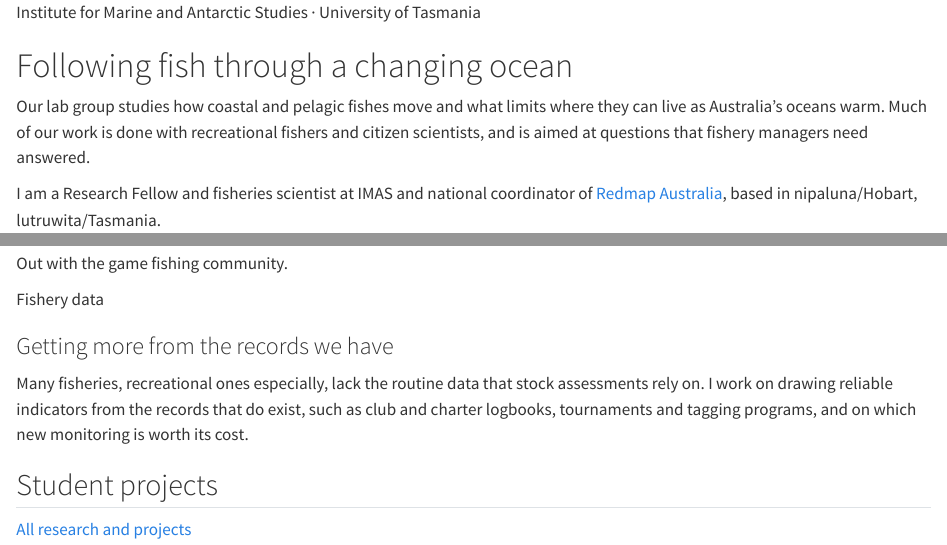
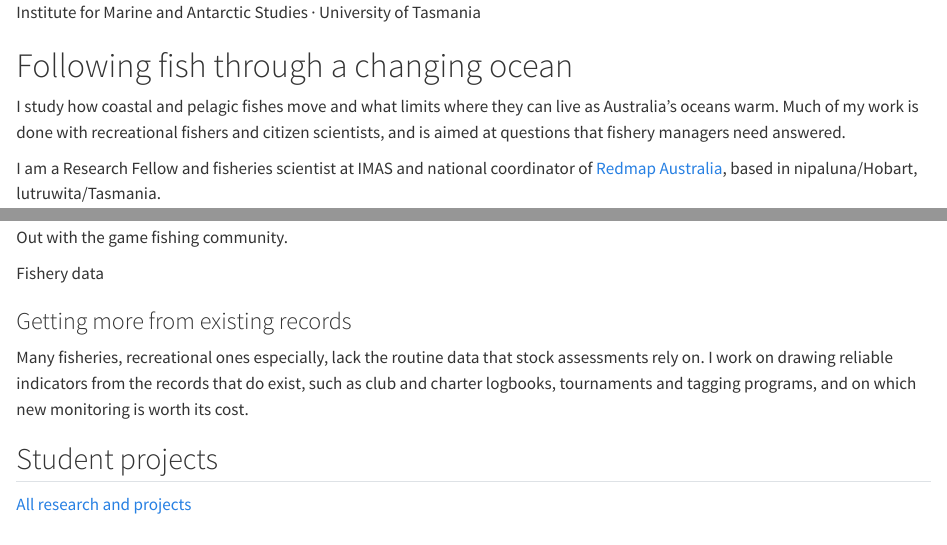
Before and after one commit to bwwolfe/pelagicmovement, a Quarto document (index.qmd): the page in a window 1100 px wide, from its top, and a second part further down, joined at a grey line. Rendered offline with R 4.5, knitr and Pandoc in place of Quarto, with nearby package versions.

Commit message:
Back to a personal site: drop Lab, lab group, principal investigator and 'we'
Site, navbar and footer read Pelagic Movement again; the home intro is
first person; the FRDC 2022-173 eyebrow reads Project lead; the fishery
data heading and the FRDC summary no longer use 'we'. Supervision and
student projects are unchanged.

Co-Authored-By: Claude Opus 5.5 <noreply@anthropic.com>
Claude-Session: https://claude.ai/code/session_01H64gvqgvFqiVVVJtcYTA86

```diff
--- a/_quarto.yml
+++ b/_quarto.yml
@@ -10,7 +10,7 @@ project:
 lang: en-AU
 
 website:
-  title: "Pelagic Movement Lab"
+  title: "Pelagic Movement"
   description: "Dr Barrett Wolfe's research on fish movement, physiology and fisheries in a changing ocean, at the Institute for Marine and Antarctic Studies, University of Tasmania."
   site-url: "https://pelagicmovement.com"
   favicon: images/favicon.svg
@@ -18,8 +18,8 @@ website:
   search: false
   navbar:
     logo: images/logo.svg
-    logo-alt: "Pelagic Movement Lab logo"
-    title: '[Pelagic Movement Lab]{.navbar-name} [Barrett Wolfe PhD]{.navbar-subtitle} [[[movement]{.w}[, ]{.visually-hidden} [physiological]{.w}[ and ]{.visually-hidden} [fisheries]{.w}]{.stack-words} [&#125;]{.stack-brace aria-hidden="true"} [ecologist]{.stack-noun}]{.navbar-stack}'
+    logo-alt: "Pelagic Movement logo"
+    title: '[Pelagic Movement]{.navbar-name} [Barrett Wolfe PhD]{.navbar-subtitle} [[[movement]{.w}[, ]{.visually-hidden} [physiological]{.w}[ and ]{.visually-hidden} [fisheries]{.w}]{.stack-words} [&#125;]{.stack-brace aria-hidden="true"} [ecologist]{.stack-noun}]{.navbar-stack}'
     background: light
     right:
       - text: Research
@@ -34,7 +34,7 @@ website:
     background: "#17293A"
     foreground: "#CBD5DD"
     left: |
-      ![](images/logo-dark.svg){.footer-logo fig-alt="Pelagic Movement logo"} [[Pelagic Movement Lab]{.footer-title} [Barrett Wolfe PhD]{.footer-subtitle}]{.footer-name}
+      ![](images/logo-dark.svg){.footer-logo fig-alt="Pelagic Movement logo"} [[Pelagic Movement]{.footer-title} [Barrett Wolfe PhD]{.footer-subtitle}]{.footer-name}
 
       Institute for Marine and Antarctic Studies, University of Tasmania\
       20 Castray Esplanade, Battery Point TAS 7004
--- a/index.qmd
+++ b/index.qmd
@@ -13,7 +13,7 @@ Institute for Marine and Antarctic Studies · University of Tasmania
 ::::: {.hero .column-page-right}
 :::: {.hero-text}
 ::: {.lede}
-Our lab group studies how coastal and pelagic fishes move and what limits where they can live as Australia's oceans warm. Much of our work is done with recreational fishers and citizen scientists, and is aimed at questions that fishery managers need answered.
+I study how coastal and pelagic fishes move and what limits where they can live as Australia's oceans warm. Much of my work is done with recreational fishers and citizen scientists, and is aimed at questions that fishery managers need answered.
 :::
 
 ::: {.hero-note}
@@ -117,7 +117,7 @@ Recreational catches of tropical tunas and billfishes, FRDC 2022-173
 Fishery data
 :::
 
-<h3>Getting more from the records we have</h3>
+<h3>Getting more from existing records</h3>
 
 Many fisheries, recreational ones especially, lack the routine data that stock assessments rely on. I work on drawing reliable indicators from the records that do exist, such as club and charter logbooks, tournaments and tagging programs, and on which new monitoring is worth its cost.
 ::::
--- a/people.qmd
+++ b/people.qmd
@@ -1,6 +1,6 @@
 ---
 pagetitle: "About"
-description: "Barrett Wolfe and his students, with teaching, collaborators and how to join."
+description: "Barrett Wolfe's background, students, teaching and collaborators, and how to study with him."
 ---
 
 ::: {.eyebrow .muted .first .page-top}
--- a/research.qmd
+++ b/research.qmd
@@ -186,7 +186,7 @@ Principal investigator · FRDC 2022-173
 
 <h3>Recreational catch data for tropical tunas and billfishes</h3>
 
-Recreational catches of tunas and billfishes are recorded in club records, charter logbooks, tournaments, tagging programs and surveys, but rarely in a form that stock assessments can use directly. We standardised catch rates from each source, compared what each can detect, and set out a framework for monitoring from here.
+Recreational catches of tunas and billfishes are recorded in club records, charter logbooks, tournaments, tagging programs and surveys, but rarely in a form that stock assessments can use directly. The project standardised catch rates from each source, compared what each can detect, and set out a framework for monitoring from here.
 ::::
 
 :::: {.project .page-columns .page-full #swordfish}
```
Also changed, not shown: research.qmd (2 more changed lines).
